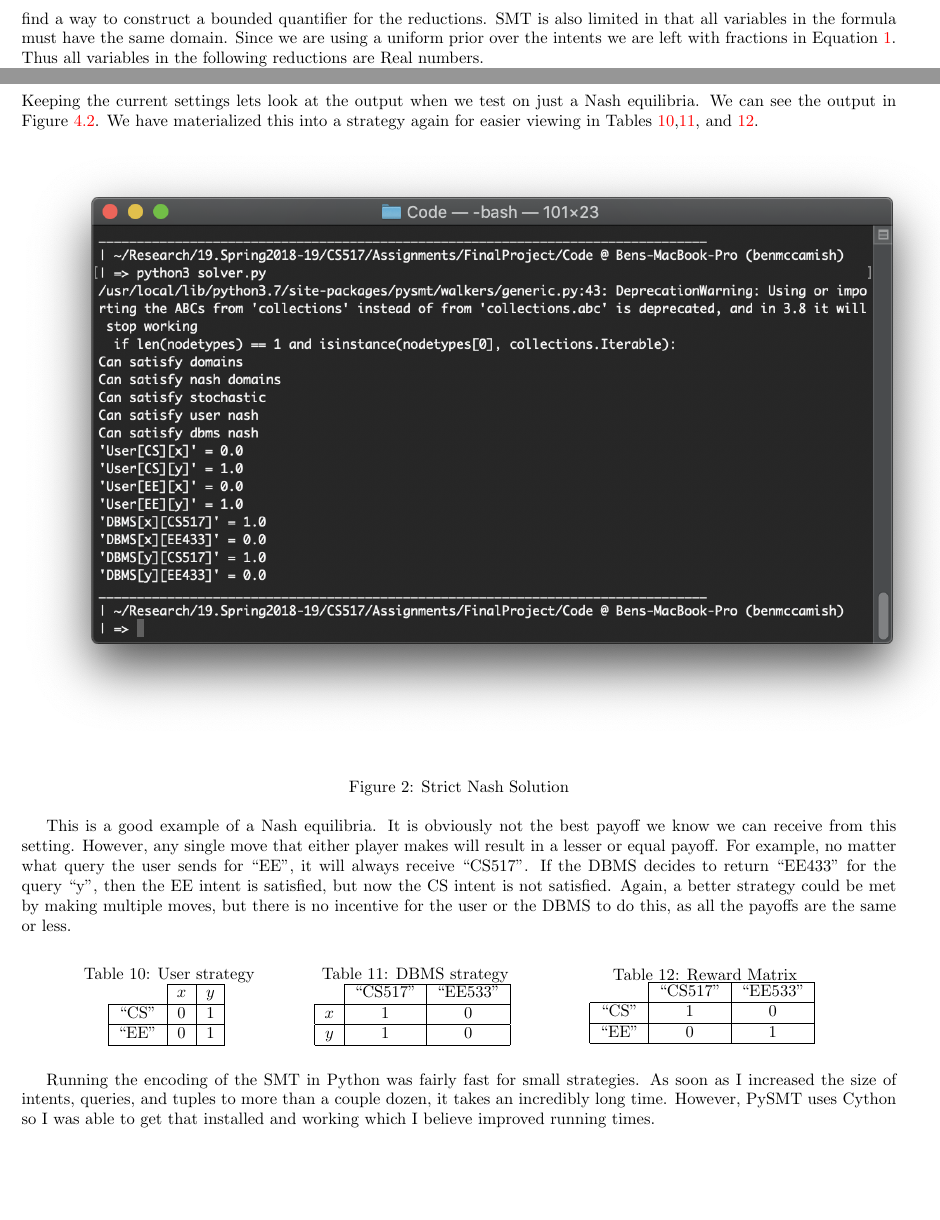
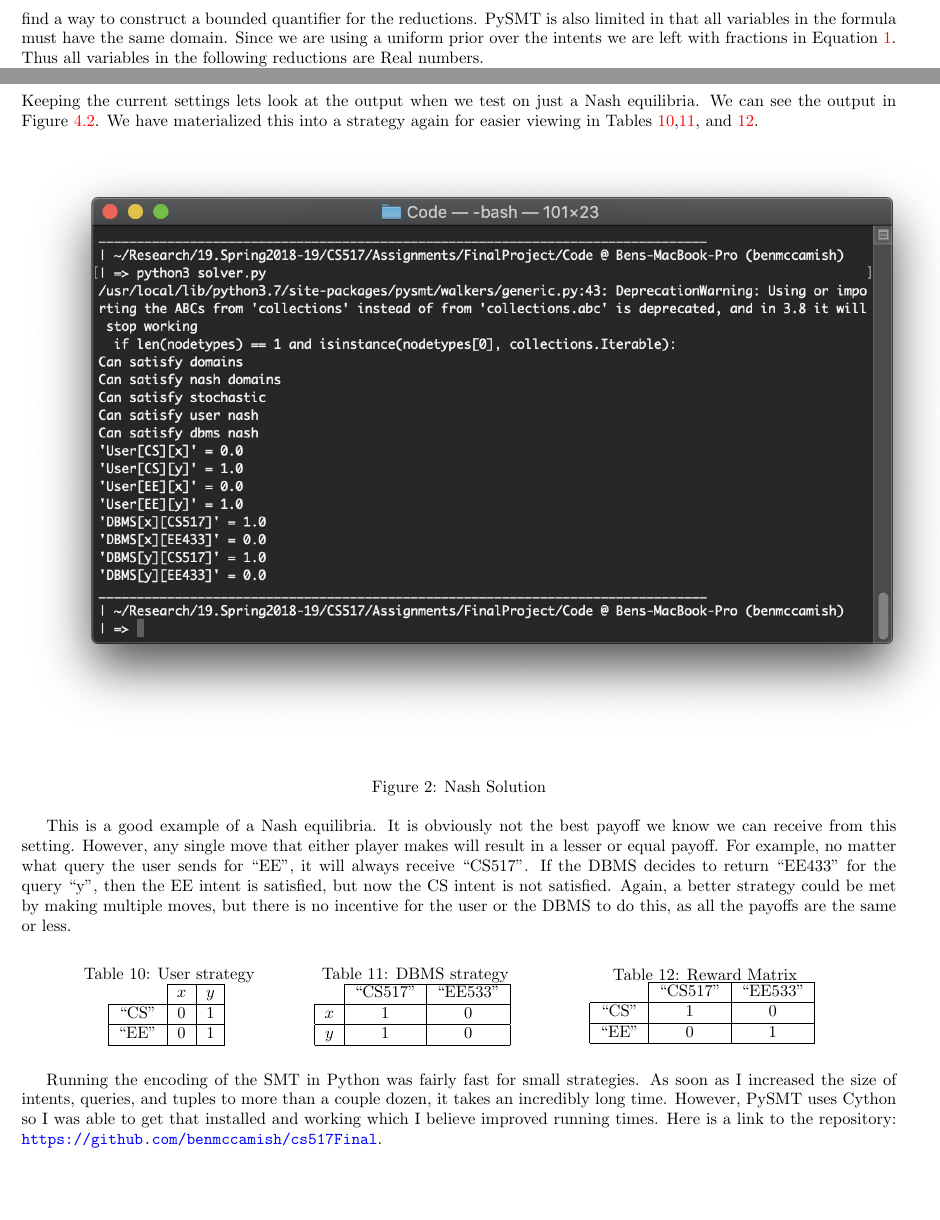
Before and after one commit to benmccamish/cs517Final, a LaTeX document (Paper/final.tex): two parts of pages 4 and 8 of 10, joined at a grey line, cut so that both start at the same text. Compiled offline with pdfLaTeX.

Commit message:
Small changes and link to repo.

```diff
--- a/Paper/final.tex
+++ b/Paper/final.tex
@@ -100,7 +100,7 @@ We will be reducing and creating three main contributions, of which the reductio
 
 \subsection{Simplifications}
 \label{sec:simplifications}
-We will be making some simplifications to our model. We are restricting the strategies to only Pure Strategies, thus only probabilities of 0 or 1 in strategies. After our discussion and emailing the student you put me in contact with, we couldn't find a way to construct a bounded quantifier for the reductions. SMT is also limited in that all variables in the formula must have the same domain. Since we are using a uniform prior over the intents we are left with fractions in Equation~\ref{eqn:payoff}. Thus all variables in the following reductions are Real numbers.
+We will be making some simplifications to our model. We are restricting the strategies to only Pure Strategies, thus only probabilities of 0 or 1 in strategies. After our discussion and emailing the student you put me in contact with, we couldn't find a way to construct a bounded quantifier for the reductions. PySMT is also limited in that all variables in the formula must have the same domain. Since we are using a uniform prior over the intents we are left with fractions in Equation~\ref{eqn:payoff}. Thus all variables in the following reductions are Real numbers.
 
 We will be instantiating some of the reductions for clarity. For these instantiations, we will use the strategy profile and reward matrix in Figure~\ref{example:framework:table:strategies:sender}, \ref{example:framework:table:strategies:receiver}, and \ref{example:framework:table:strategies:reward}. We will also be using notation such that the variable $U_{apple,x}$ is the variable for that cell in the user strategy. In addition, we will be showing each part of the reduction separately. The final SMT will of course be a conjunction between the individual portions, but it should be clearer by breaking them up into separate parts.
 
@@ -380,7 +380,7 @@ Keeping the current settings lets look at the output when we test on just a Nash
 \centering
 \includegraphics[width=20cm]{images/nashPaper}
 \label{fig:paper}
-\caption{Strict Nash Solution}
+\caption{Nash Solution}
 \end{figure}
 
 This is a good example of a Nash equilibria. It is obviously not the best payoff we know we can receive from this setting. However, any single move that either player makes will result in a lesser or equal payoff. For example, no matter what query the user sends for ``EE'', it will always receive ``CS517''. If the DBMS decides to return ``EE433'' for the query ``y'', then the EE intent is satisfied, but now the CS intent is not satisfied. Again, a better strategy could be met by making multiple moves, but there is no incentive for the user or the DBMS to do this, as all the payoffs are the same or less.
@@ -431,7 +431,7 @@ This is a good example of a Nash equilibria. It is obviously not the best payoff
     \end{minipage}
 \end{table}
 
-Running the encoding of the SMT in Python was fairly fast for small strategies. As soon as I increased the size of intents, queries, and tuples to more than a couple dozen, it takes an incredibly long time. However, PySMT uses Cython so I was able to get that installed and working which I believe improved running times.
+Running the encoding of the SMT in Python was fairly fast for small strategies. As soon as I increased the size of intents, queries, and tuples to more than a couple dozen, it takes an incredibly long time. However, PySMT uses Cython so I was able to get that installed and working which I believe improved running times. Here is a link to the repository: \url{https://github.com/benmccamish/cs517Final}.
 
 \bibliographystyle{abbrv}
 \bibliography{bib}
```
Also changed, not shown: Paper/final.pdf, Paper/final.tex (2 more changed lines), 5 other files.
